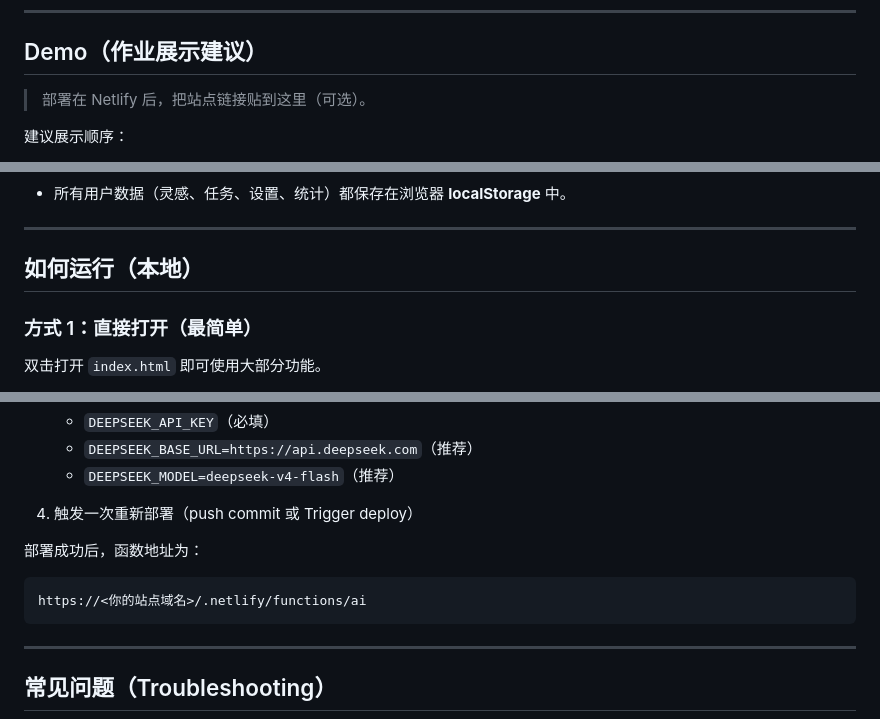
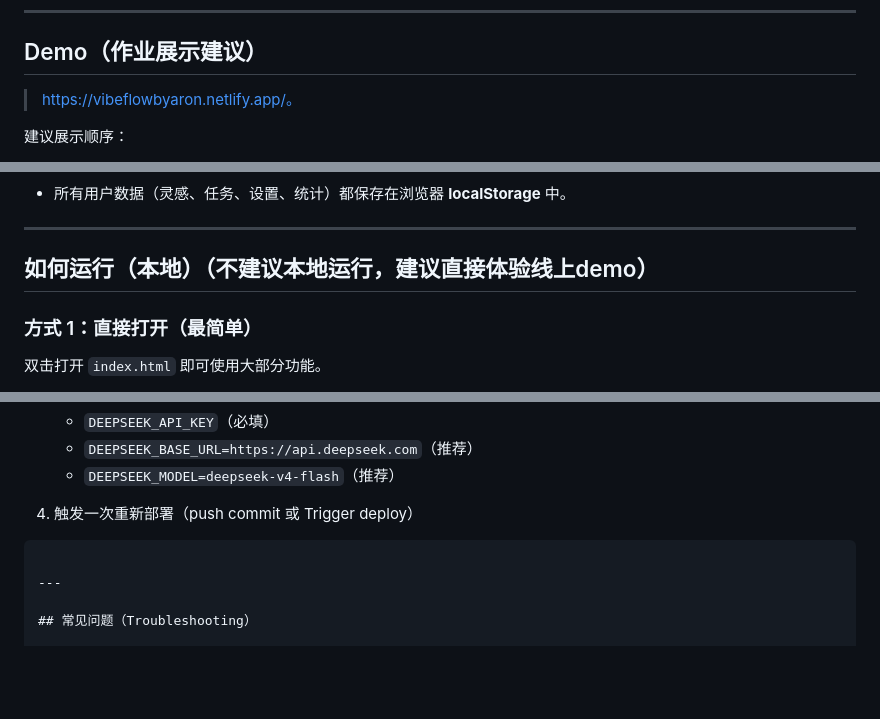
Before and after one commit to XRAronZHANG/VibeFlow, a Markdown page: README.md, 3 parts joined by grey strips. Drawn GitHub-style; blank space fills up the shorter version.

````diff
--- a/README.md
+++ b/README.md
@@ -35,7 +35,7 @@ https://vibeflowbyaron.netlify.app/
 
 ## Demo（作业展示建议）
 
-> 部署在 Netlify 后，把站点链接贴到这里（可选）。
+> https://vibeflowbyaron.netlify.app/。
 
 建议展示顺序：
 1) 打开站点 → 自动弹出「使用说明」
@@ -121,7 +108,7 @@ https://vibeflowbyaron.netlify.app/
 
 ---
 
-## 如何运行（本地）
+## 如何运行（本地）（不建议本地运行，建议直接体验线上demo）
 
 ### 方式 1：直接打开（最简单）
 双击打开 `index.html` 即可使用大部分功能。
@@ -181,9 +168,6 @@ netlify dev
 
 4) 触发一次重新部署（push commit 或 Trigger deploy）
 
-部署成功后，函数地址为：
-```
-https://<你的站点域名>/.netlify/functions/ai
 ```
 
 ---
````
Also changed, not shown: other parts of README.md (+0 -13 lines).
